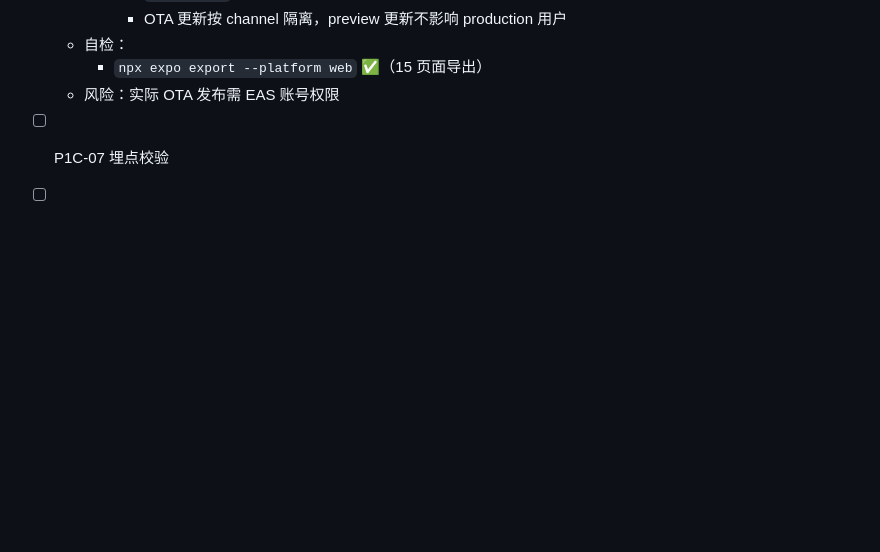
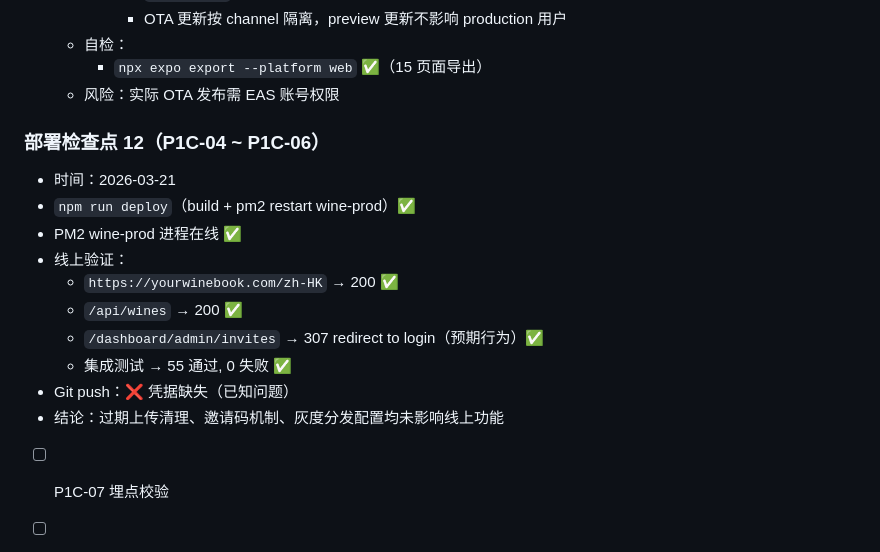
Before and after one commit to ZexuanMA/yourwinebook, a Markdown page: AI_PROGRESS.md, the part around the change. GitHub-like rendering; blank space fills up the shorter version.

Commit message:
docs: 部署检查点 12 — P1C-04/P1C-05/P1C-06 完成，55/55 测试通过
Co-Authored-By: Claude Opus 4.6 <noreply@anthropic.com>

```diff
--- a/AI_PROGRESS.md
+++ b/AI_PROGRESS.md
@@ -1474,6 +1474,20 @@
   - 自检：
     - `npx expo export --platform web` ✅（15 页面导出）
   - 风险：实际 OTA 发布需 EAS 账号权限
+
+### 部署检查点 12（P1C-04 ~ P1C-06）
+
+- 时间：2026-03-21
+- `npm run deploy`（build + pm2 restart wine-prod）✅
+- PM2 wine-prod 进程在线 ✅
+- 线上验证：
+  - `https://yourwinebook.com/zh-HK` → 200 ✅
+  - `/api/wines` → 200 ✅
+  - `/dashboard/admin/invites` → 307 redirect to login（预期行为）✅
+  - 集成测试 → 55 通过, 0 失败 ✅
+- Git push：❌ 凭据缺失（已知问题）
+- 结论：过期上传清理、邀请码机制、灰度分发配置均未影响线上功能
+
 - [ ] P1C-07 埋点校验
 - [ ] P1C-08 Sentry 告警规则
 - [ ] P1C-09 性能基线测量
```
